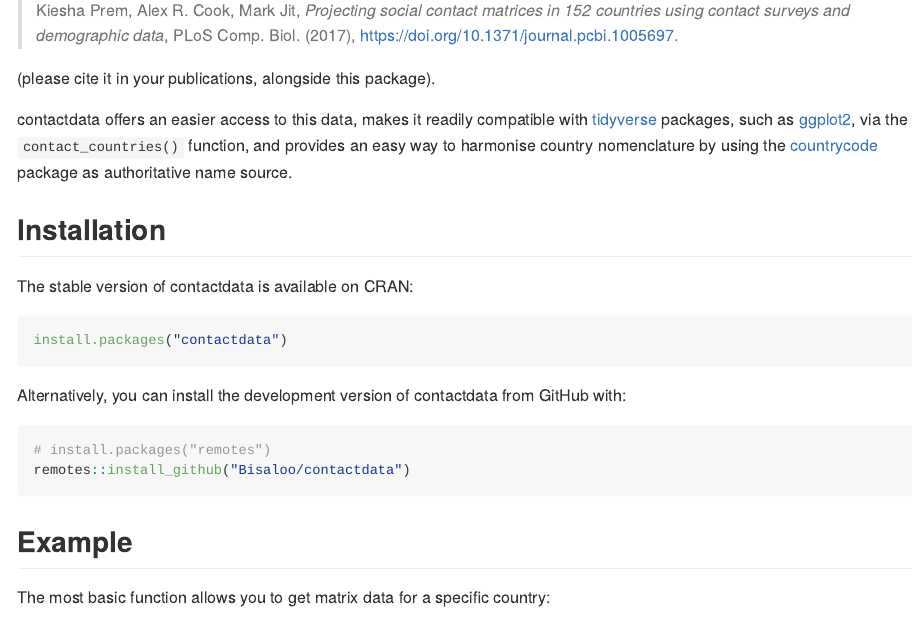
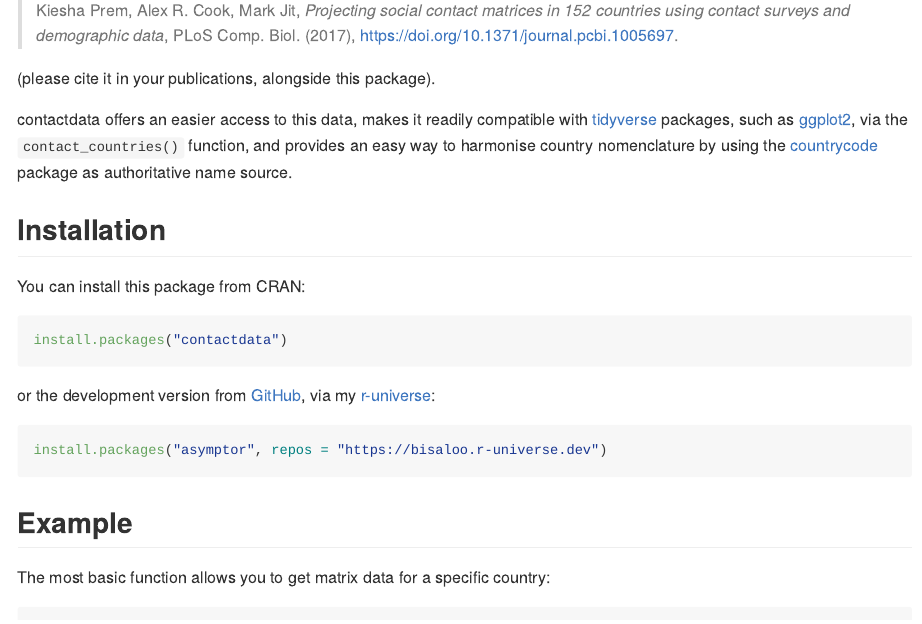
Before and after one commit to Bisaloo/contactdata, an R Markdown document (README.Rmd): the page in a window 1100 px wide, from 150 px down. The pictures show the output file README.md that the author committed with the source, drawn offline in the style of GitHub; badge pictures from the web are left out.

Commit message:
Use r-universe

````diff
--- a/README.Rmd
+++ b/README.Rmd
@@ -40,18 +40,17 @@ authoritative name source.
 
 ## Installation
 
-The stable version of contactdata is available on CRAN:
+You can install this package from CRAN:
 
 ```{r, eval = FALSE}
 install.packages("contactdata")
 ```
 
-Alternatively, you can install the development version of contactdata from
-GitHub with:
+or the development version from [GitHub](https://github.com/bisaloo), via my
+[r-universe](https://bisaloo.r-universe.dev/):
 
 ```{r, eval = FALSE}
-# install.packages("remotes")
-remotes::install_github("Bisaloo/contactdata")
+install.packages("asymptor", repos = "https://bisaloo.r-universe.dev")
 ```
 
 ## Example
````
Also changed, not shown: README.md, 1 other file.
